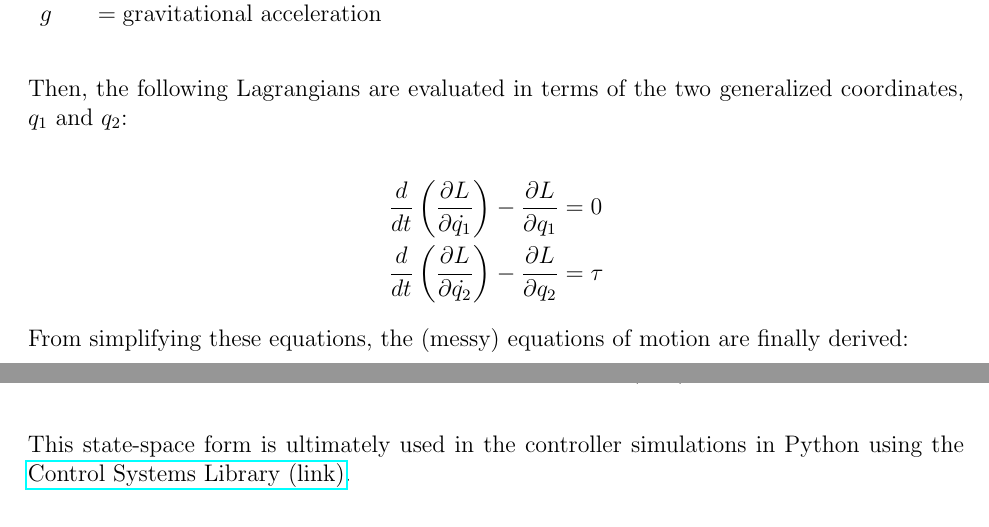
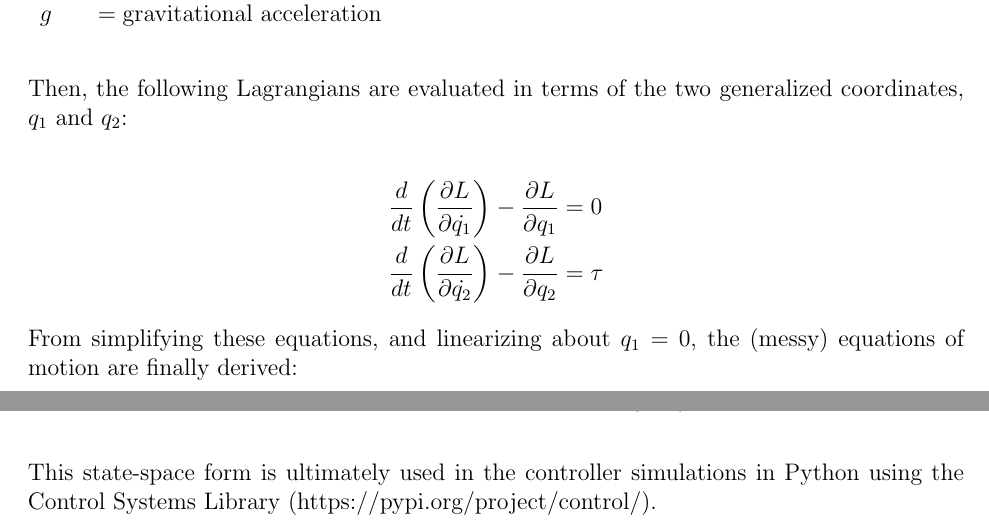
Before and after one commit to rkaggarwal/reaction-wheel-pendulum, a LaTeX document (rwp_dynamics.tex): two parts of pages 1 and 2 of 2, joined at a grey line, cut so that both start at the same text. Compiled offline with pdfLaTeX.

Commit message:
typo corrected on formula sheet

```diff
--- a/rwp_dynamics.tex
+++ b/rwp_dynamics.tex
@@ -69,7 +69,7 @@ g & gravitational acceleration \\
 	\frac{d}{dt} \left( \frac{\partial L}{\partial \dot{q_2}}\right) - \frac{\partial L}{\partial q_2} &= \tau
 \end{align*}
 
-From simplifying these equations, the (messy) equations of motion are finally derived:
+From simplifying these equations, and linearizing about $q_1 = 0$, the (messy) equations of motion are finally derived:
 
 
 \begin{align*}
@@ -124,8 +124,7 @@ q_2 \\
 \end{equation*}
 \bigskip
 
-This state-space form is ultimately used in the controller simulations in Python using the
- \href{https://pypi.org/project/control/}{Control Systems Library (link)}.
+This state-space form is ultimately used in the controller simulations in Python using the Control Systems Library (https://pypi.org/project/control/).
 
 
 
```
Also changed, not shown: rwp_dynamics.pdf, 2 other files.
